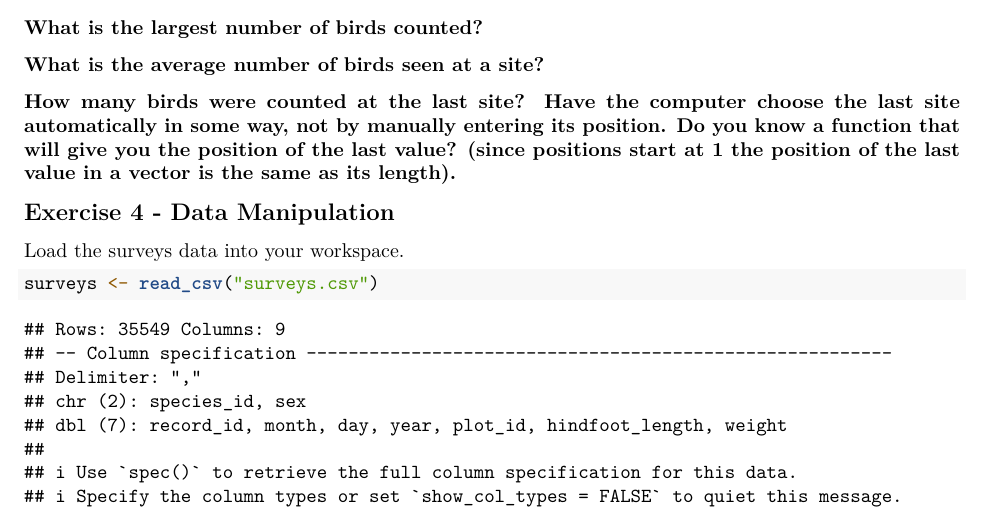
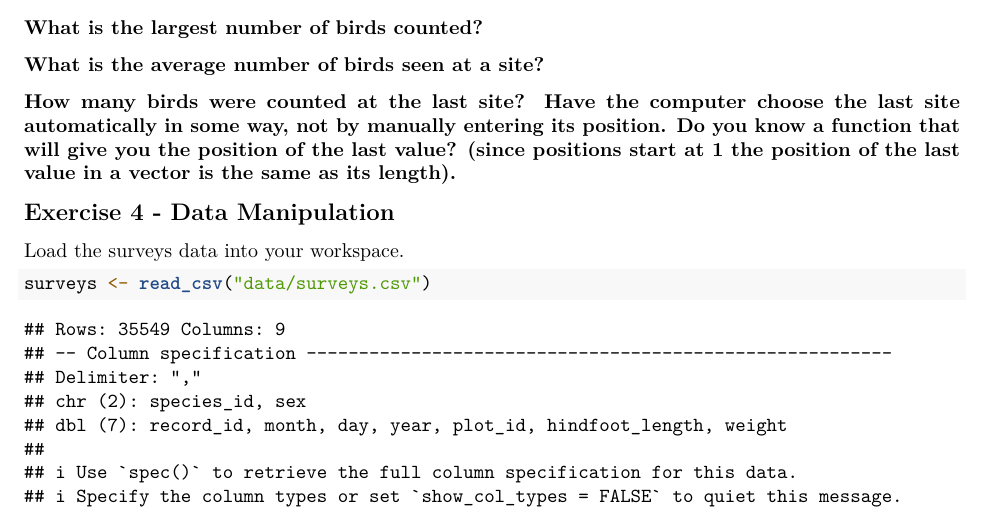
Before and after one commit to VT-BSE3144/04_DataWrangling, an R Markdown document (04-2_Problem-Set.Rmd): part of page 3 of 5, cut so that both start at the same text. Rendered offline with R 4.5, knitr and Pandoc, then LaTeX, with nearby package versions; some code elsewhere in the file could not run offline.

Commit message:
fix data path

````diff
--- a/04-2_Problem-Set.Rmd
+++ b/04-2_Problem-Set.Rmd
@@ -204,7 +204,7 @@ The output for each question above is in parentheses. Make it happen in the chun
 Load the surveys data into your workspace.
 
 ```{r}
-surveys <- read_csv("surveys.csv")
+surveys <- read_csv("data/surveys.csv")
 ```
 
 ### Use select() to create a new data frame with just the year, month, day, and species_id columns in that order.
````
